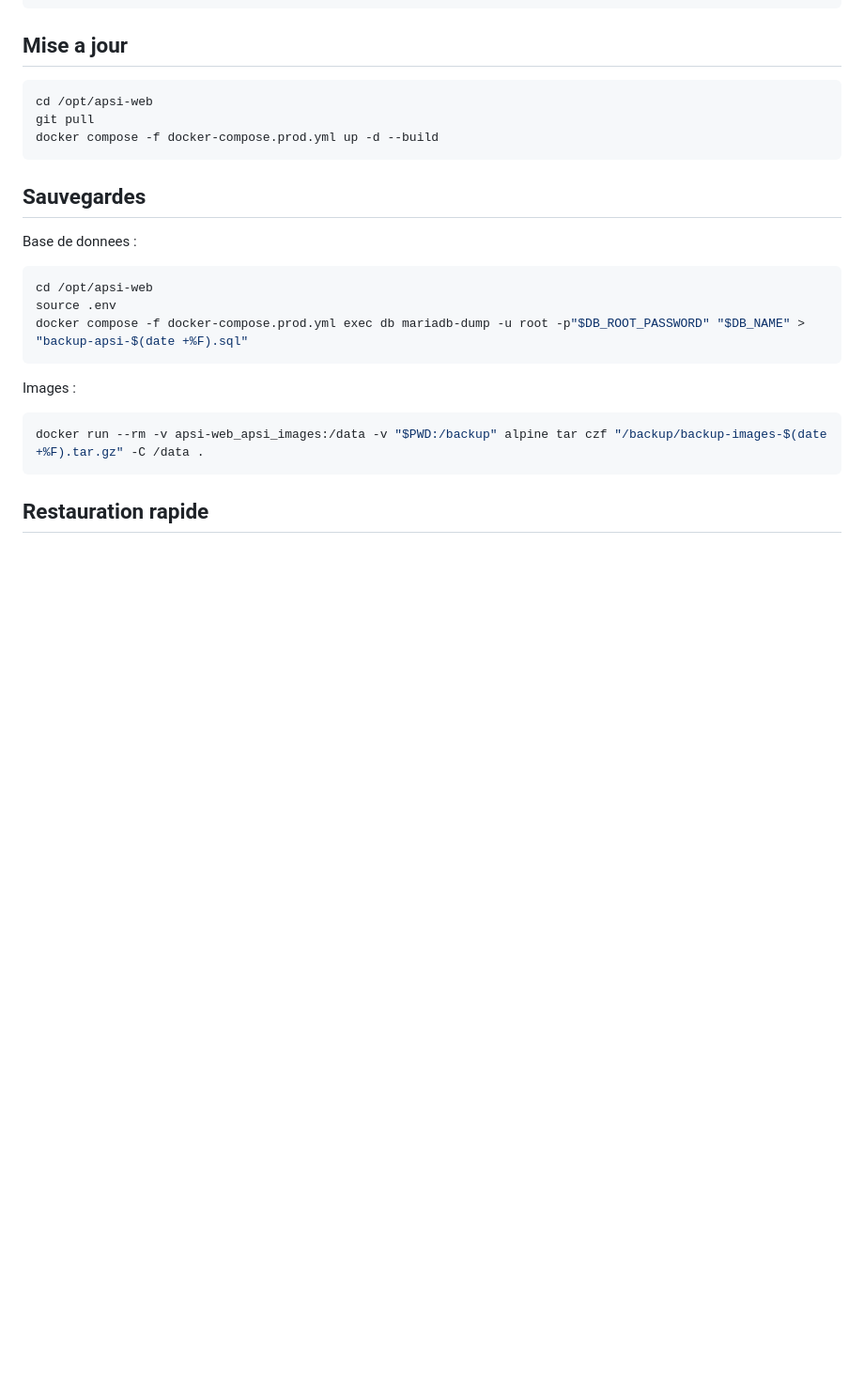
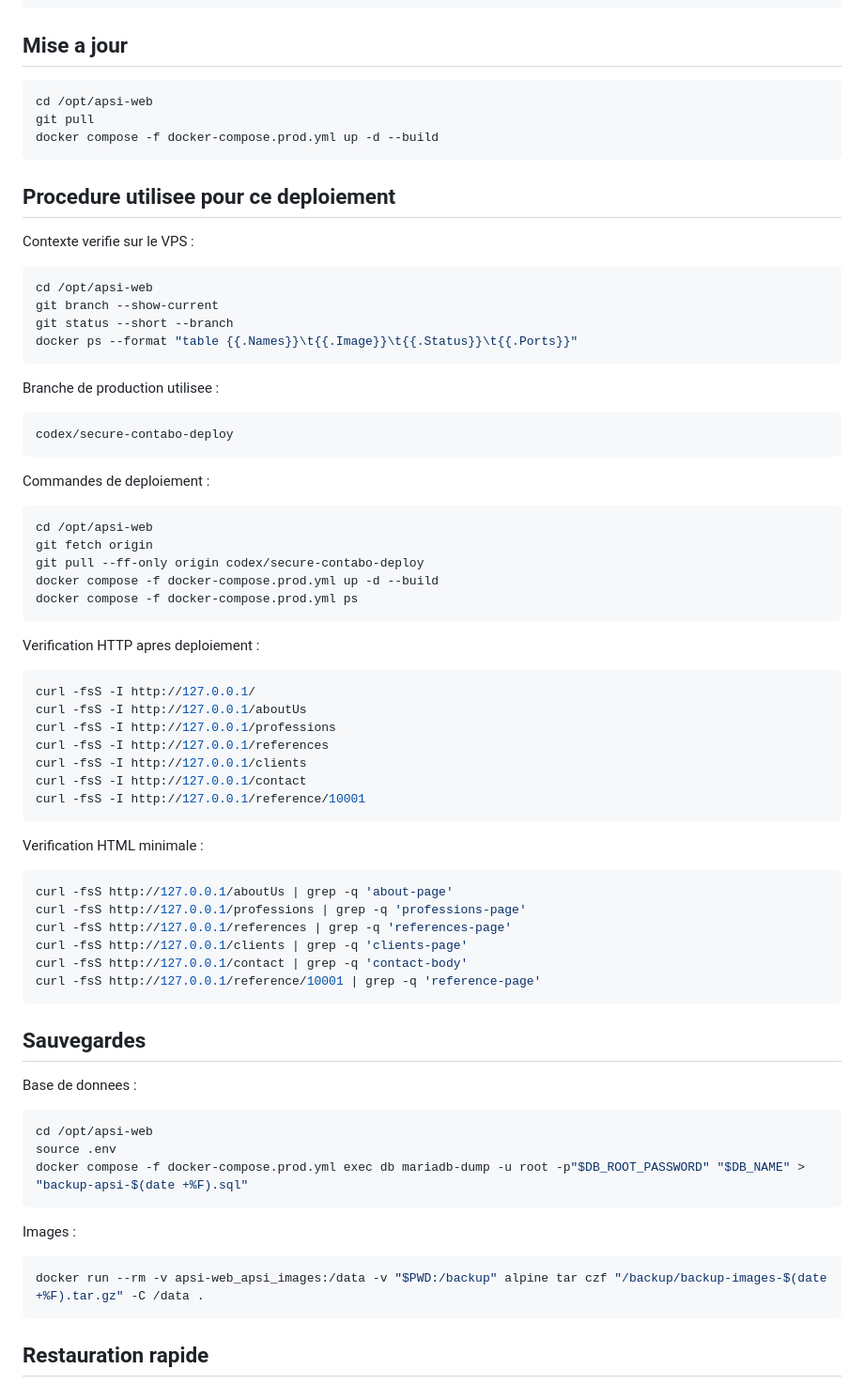
Before and after one commit to oriancm/APSI-WEB, a Markdown page: AGENT_DEPLOY_GUIDE.md, the part around the change. Shown at 94% size. Drawn GitHub-style; blank space fills up the shorter version.

Commit message:
docs: document production deployment steps

````diff
--- a/AGENT_DEPLOY_GUIDE.md
+++ b/AGENT_DEPLOY_GUIDE.md
@@ -149,6 +149,56 @@ git pull
 docker compose -f docker-compose.prod.yml up -d --build
 ```
 
+## Procedure utilisee pour ce deploiement
+
+Contexte verifie sur le VPS :
+
+```bash
+cd /opt/apsi-web
+git branch --show-current
+git status --short --branch
+docker ps --format "table {{.Names}}\t{{.Image}}\t{{.Status}}\t{{.Ports}}"
+```
+
+Branche de production utilisee :
+
+```text
+codex/secure-contabo-deploy
+```
+
+Commandes de deploiement :
+
+```bash
+cd /opt/apsi-web
+git fetch origin
+git pull --ff-only origin codex/secure-contabo-deploy
+docker compose -f docker-compose.prod.yml up -d --build
+docker compose -f docker-compose.prod.yml ps
+```
+
+Verification HTTP apres deploiement :
+
+```bash
+curl -fsS -I http://127.0.0.1/
+curl -fsS -I http://127.0.0.1/aboutUs
+curl -fsS -I http://127.0.0.1/professions
+curl -fsS -I http://127.0.0.1/references
+curl -fsS -I http://127.0.0.1/clients
+curl -fsS -I http://127.0.0.1/contact
+curl -fsS -I http://127.0.0.1/reference/10001
+```
+
+Verification HTML minimale :
+
+```bash
+curl -fsS http://127.0.0.1/aboutUs | grep -q 'about-page'
+curl -fsS http://127.0.0.1/professions | grep -q 'professions-page'
+curl -fsS http://127.0.0.1/references | grep -q 'references-page'
+curl -fsS http://127.0.0.1/clients | grep -q 'clients-page'
+curl -fsS http://127.0.0.1/contact | grep -q 'contact-body'
+curl -fsS http://127.0.0.1/reference/10001 | grep -q 'reference-page'
+```
+
 ## Sauvegardes
 
 Base de donnees :
````
